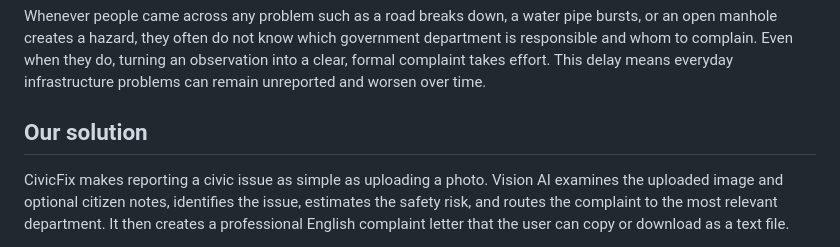
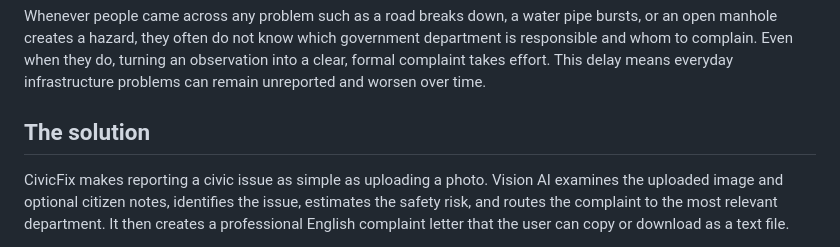
Before and after one commit to ayeeshailyas/civicfix, a Markdown page: README.md, the part around the change. Drawn GitHub-style.

```diff
--- a/README.md
+++ b/README.md
@@ -11,7 +11,7 @@
 
 Whenever people came across any problem such as a road breaks down, a water pipe bursts, or an open manhole creates a hazard, they often do not know which government department is responsible and whom to complain. Even when they do, turning an observation into a clear, formal complaint takes effort. This delay means everyday infrastructure problems can remain unreported and worsen over time.
 
-## Our solution
+## The solution
 
 CivicFix makes reporting a civic issue as simple as uploading a photo. Vision AI examines the uploaded image and optional citizen notes, identifies the issue, estimates the safety risk, and routes the complaint to the most relevant department. It then creates a professional English complaint letter that the user can copy or download as a text file.
 
```
